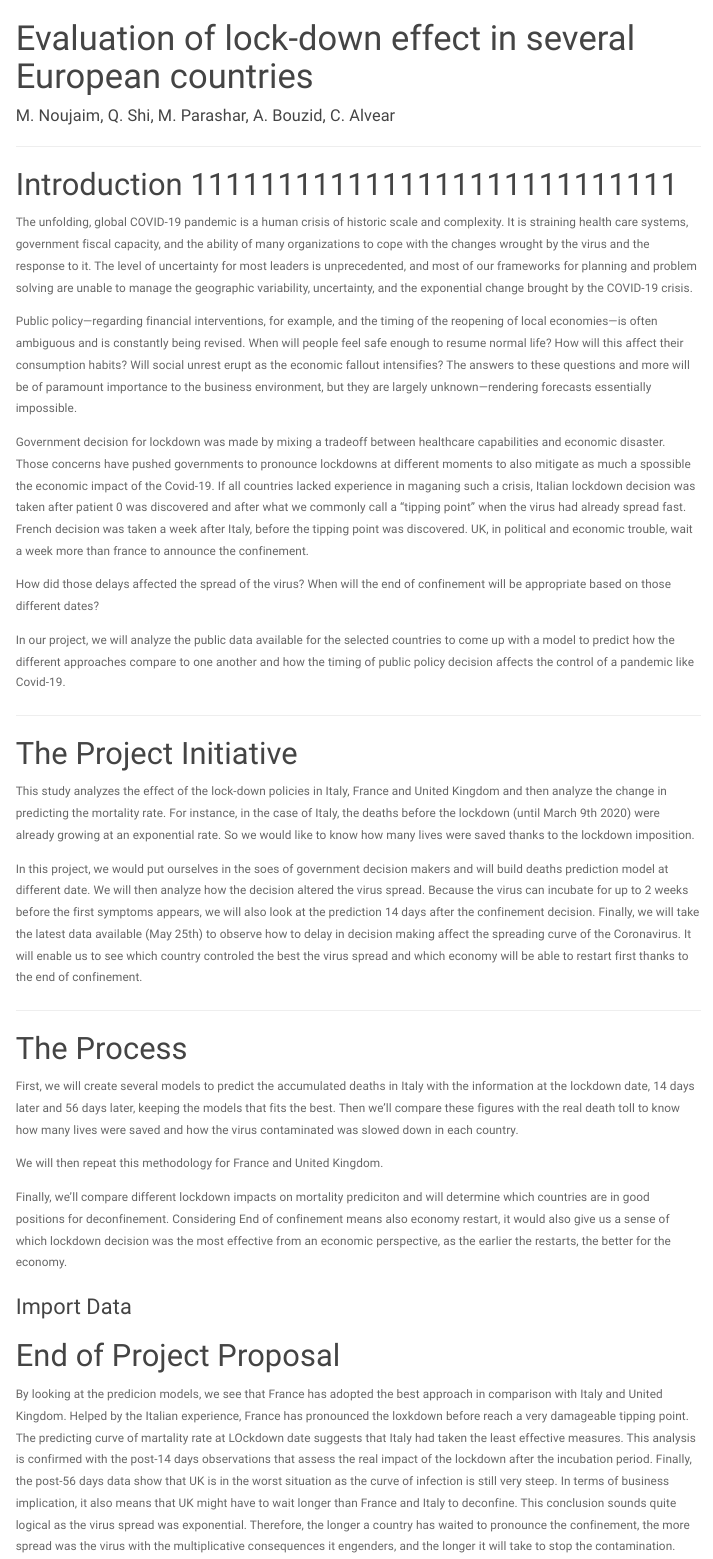
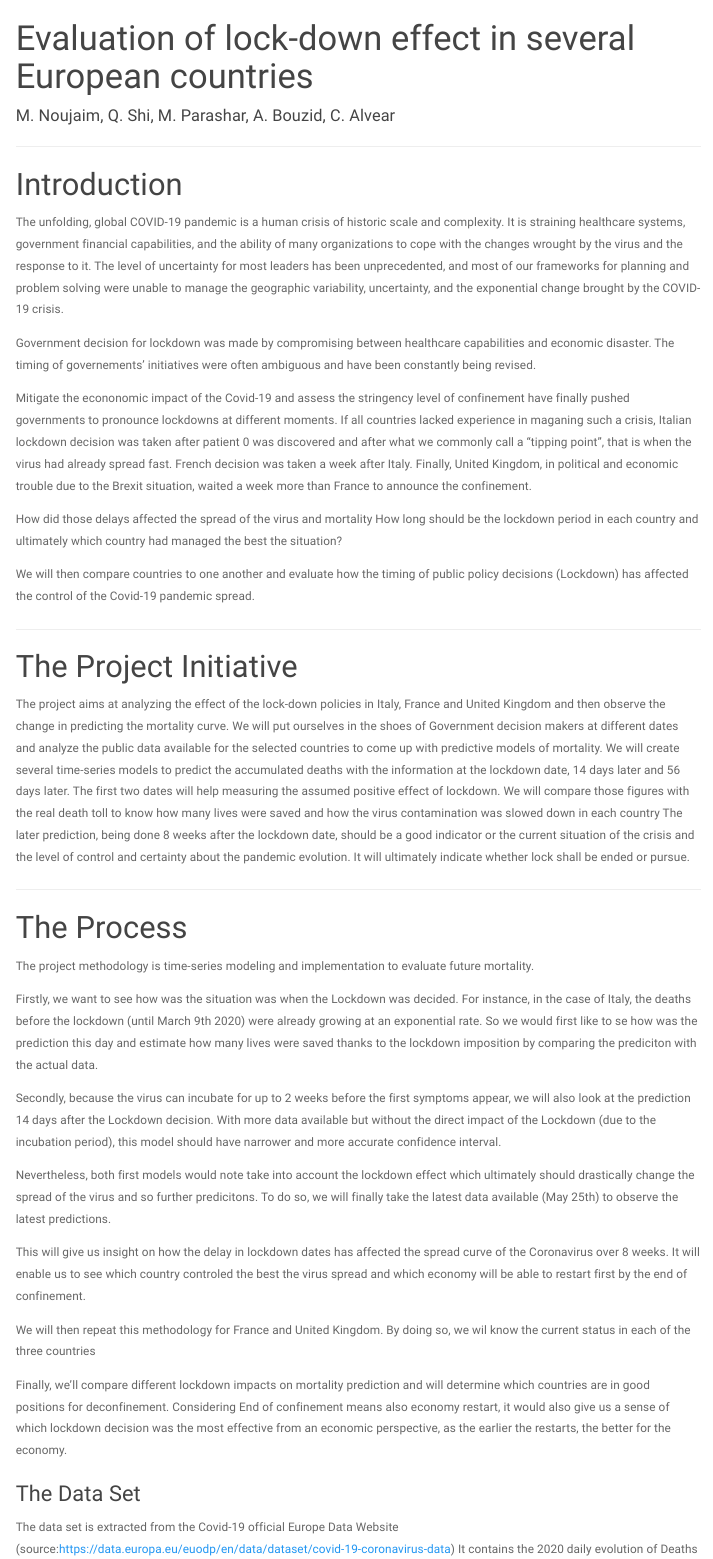
Before and after one commit to calvearb/DSB_FinalProject, an R Markdown document (G4_v11_boosted.Rmd): the page in a window 1100 px wide, from its top. Rendered offline with R 4.5, knitr and Pandoc, with nearby package versions; a font, style sheet, LaTeX package, included part or bibliography that could not be used is replaced or left out; menus at the side of the page are left out.

Commit message:
Update G4_v11_boosted.Rmd

```diff
--- a/G4_v11_boosted.Rmd
+++ b/G4_v11_boosted.Rmd
@@ -20,42 +20,50 @@ always_allow_html: yes
 
 <hr>\clearpage
 
-# Introduction 1111111111111111111111111111
+# Introduction
 
-The unfolding, global COVID-19 pandemic is a human crisis of historic scale and complexity. It is straining health care systems, government fiscal capacity, and the ability of many organizations to cope with the changes wrought by the virus and the response to it. The level of uncertainty for most leaders is unprecedented, and most of our frameworks for planning and problem solving are unable to manage the geographic variability, uncertainty, and the exponential change brought by the COVID-19 crisis.
+The unfolding, global COVID-19 pandemic is a human crisis of historic scale and complexity. It is straining healthcare systems, government financial capabilities, and the ability of many organizations to cope with the changes wrought by the virus and the response to it. The level of uncertainty for most leaders has been unprecedented, and most of our frameworks for planning and problem solving were unable to manage the geographic variability, uncertainty, and the exponential change brought by the COVID-19 crisis.
 
-Public policy—regarding financial interventions, for example, and the timing of the reopening of local economies—is often ambiguous and is constantly being revised. When will people feel safe enough to resume normal life? How will this affect their consumption habits? Will social unrest erupt as the economic fallout intensifies? The answers to these questions and more will be of paramount importance to the business environment, but they are largely unknown—rendering forecasts essentially impossible.
+Government decision for lockdown was made by compromising between healthcare capabilities and economic disaster. The timing of governements' initiatives were often ambiguous and have been constantly being revised.
 
-Government decision for lockdown was made by mixing a tradeoff between healthcare capabilities and economic disaster.
-Those concerns have pushed governments to pronounce lockdowns at different moments to also mitigate as much a spossible the economic impact of the Covid-19.
-If all countries lacked experience in maganing such a crisis, Italian lockdown decision was taken after patient 0 was discovered and after what we commonly call a "tipping point" when the virus had already spread fast.
-French decision was taken a week after Italy, before the tipping point was discovered.
-UK, in political and economic trouble, wait a week more than france to announce the confinement.
+Mitigate the econonomic impact of the Covid-19 and assess the stringency level of confinement have finally pushed governments to pronounce lockdowns at different moments.
+If all countries lacked experience in maganing such a crisis, Italian lockdown decision was taken after patient 0 was discovered and after what we commonly call a "tipping point", that is when the virus had already spread fast. French decision was taken a week after Italy. Finally, United Kingdom, in political and economic trouble due to the Brexit situation, waited a week more than France to announce the confinement.
 
-How did those delays affected the spread of the virus?
-When will the end of confinement will be appropriate based on those different dates?
+How did those delays affected the spread of the virus and mortality
+How long should be the lockdown period in each country and ultimately which country had managed the best the situation?
 
-In our project, we will analyze the public data available for the selected countries to come up with a model to predict how the different approaches compare to one another and how the timing of public policy decision affects the control of a pandemic like Covid-19.
+We will then compare countries to one another and evaluate how the timing of public policy decisions (Lockdown) has affected the control of the Covid-19 pandemic spread.
 
 <hr>\clearpage
 
 # The Project Initiative
 
-This study analyzes the effect of the lock-down policies in Italy, France and United Kingdom and then analyze the change in predicting the mortality rate. For instance, in the case of Italy, the deaths before the lockdown (until March 9th 2020) were already growing at an exponential rate. So we would like to know how many lives were saved thanks to the lockdown imposition.
-
-In this project, we would put ourselves in the soes of government decision makers and will build deaths prediction model at different date. We will then analyze how the decision altered the virus spread.
-Because the virus can incubate for up to 2 weeks before the first symptoms appears, we will also look at the prediction 14 days after the confinement decision.
-Finally, we will take the latest data available (May 25th) to observe how to delay in decision making affect the spreading curve of the Coronavirus. It will enable us to see which country controled the best the virus spread and which economy will be able to restart first thanks to the end of confinement.
+The project aims at analyzing the effect of the lock-down policies in Italy, France and United Kingdom and then observe the change in predicting the mortality curve.
+We will put ourselves in the shoes of Government decision makers at different dates and analyze the public data available for the selected countries to come up with predictive models of mortality.
+We will create several time-series models to predict the accumulated deaths with the information at the lockdown date, 14 days later and 56 days later. The first two dates will help measuring the assumed positive effect of lockdown. We will compare those figures with the real death toll to know how many lives were saved and how the virus contamination was slowed down in each country
+The later prediction, being done 8 weeks after the lockdown date, should be a good indicator or the current situation of the crisis and the level of control and certainty about the pandemic evolution. It will ultimately indicate whether lock shall be ended or pursue.
 
 <hr>\clearpage
 
 # The Process
 
-First, we will create several models to predict the accumulated deaths in Italy with the information at the lockdown date, 14 days later and 56 days later, keeping the models that fits the best. Then we'll compare these figures with the real death toll to know how many lives were saved and how the virus contaminated was slowed down in each country.
+The project methodology is time-series modeling and implementation to evaluate future mortality.
+
+Firstly, we want to see how was the situation was when the Lockdown was decided.
+For instance, in the case of Italy, the deaths before the lockdown (until March 9th 2020) were already growing at an exponential rate. So we would first like to se how was the prediction this day and estimate how many lives were saved thanks to the lockdown imposition by comparing the prediciton with the actual data.
+
+Secondly, because the virus can incubate for up to 2 weeks before the first symptoms appear, we will also look at the prediction 14 days after the Lockdown decision. With more data available but without the direct impact of the Lockdown (due to the incubation period), this model should have narrower and more accurate confidence interval.
+
+Nevertheless, both first models would note take into account the lockdown effect which ultimately should  drastically change the spread of the virus and so further predicitons. To do so, we will finally take the latest data available (May 25th) to observe the latest predictions.
+
+This will give us insight on how the delay in lockdown dates has affected the spread curve of the Coronavirus over 8 weeks. It will enable us to see which country controled the best the virus spread and which economy will be able to restart first by the end of confinement.
 
 We will then repeat this methodology for France and United Kingdom.
+By doing so, we wil know the current status in each of the three countries
 
-Finally, we'll compare different lockdown impacts on mortality prediciton and will determine which countries are in good positions for deconfinement. Considering End of confinement means also economy restart, it would also give us a sense of which lockdown decision was the most effective from an economic perspective, as the earlier the restarts, the better for the economy.
+Finally, we'll compare different lockdown impacts on mortality prediction and will determine which countries are in good positions for deconfinement. Considering End of confinement means also economy restart, it would also give us a sense of which lockdown decision was the most effective from an economic perspective, as the earlier the restarts, the better for the economy.
 
-### Import Data
+### The Data Set
 
+The data set is extracted from the Covid-19 official Europe Data Website (source:https://data.europa.eu/euodp/en/data/dataset/covid-19-coronavirus-data)
+It contains the 2020 daily evolution of Deaths and confirmed cases by country.
@@ -63,7 +81,7 @@ Finally, we'll compare different lockdown impacts on mortality prediciton and wi
 # End of Project Proposal
 
 By looking at the predicion models, we see that France has adopted the best approach in comparison with Italy and United Kingdom.
-Helped by the Italian experience, France has pronounced the loxkdown before reach a very damageable tipping point. The predicting curve of martality rate at LOckdown date suggests that Italy had taken the least effective measures.
+Helped by the Italian experience, France has pronounced the lockdown before reach a very damageable tipping point. The predicting curve of martality rate at Lockdown date suggests that Italy had taken the least effective measures.
 This analysis is confirmed with the post-14 days observations that assess the real impact of the lockdown after the incubation period.
 Finally, the post-56 days data show that UK is in the worst situation as the curve of infection is still very steep. In terms of business implication, it also means that UK might have to wait longer than France and Italy to deconfine.
 This conclusion sounds quite logical as the virus spread was exponential. Therefore, the longer a country has waited to pronounce the confinement, the more spread was the virus with the multiplicative consequences it engenders, and the longer it will take to stop the contamination.
```
Also changed, not shown: G4_v11_boosted.Rmd (10 more changed lines).
